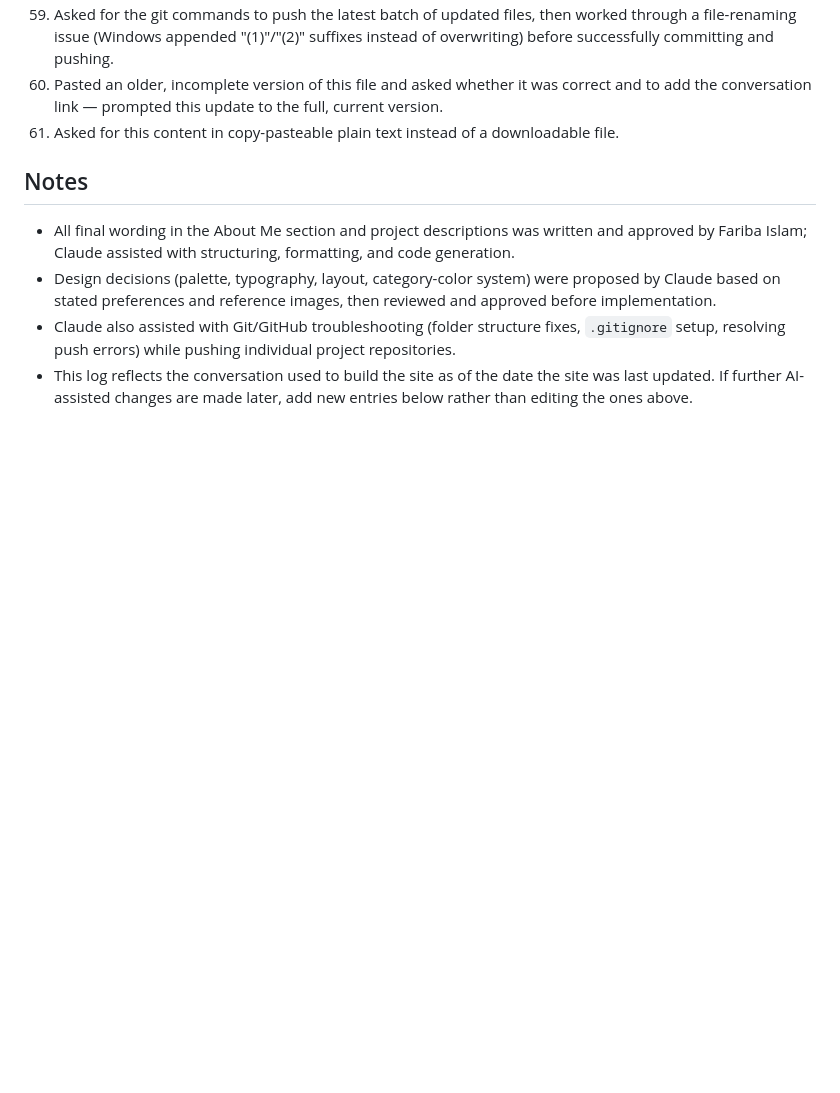
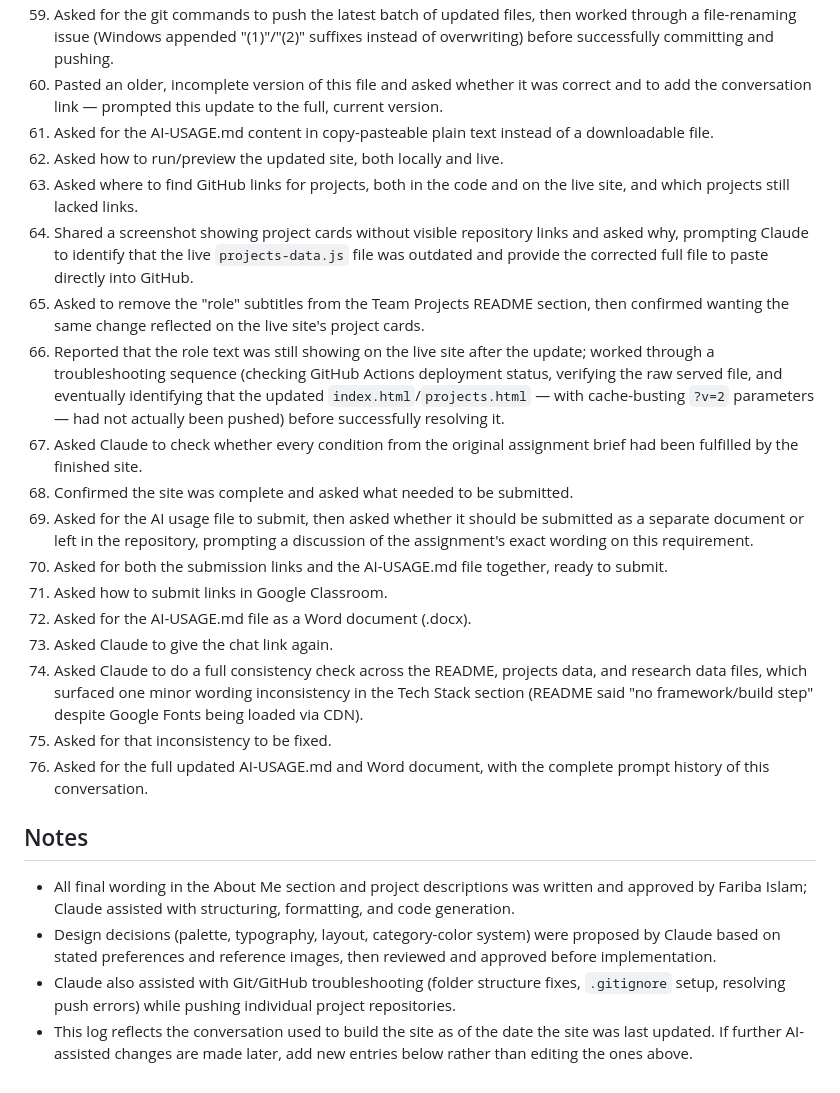
Before and after one commit to faribaislam-spec/faribaislam-spec.github.io, a Markdown page: AI-USAGE.md, the part around the change. GitHub-like rendering; blank space fills up the shorter version.

```diff
--- a/AI-USAGE.md
+++ b/AI-USAGE.md
@@ -70,7 +70,22 @@ This portfolio was built with help from **Claude** (Anthropic). Below is the pro
 58. Changed the hero headline and accent styling to feel less templated/AI-generated and more personal.
 59. Asked for the git commands to push the latest batch of updated files, then worked through a file-renaming issue (Windows appended "(1)"/"(2)" suffixes instead of overwriting) before successfully committing and pushing.
 60. Pasted an older, incomplete version of this file and asked whether it was correct and to add the conversation link — prompted this update to the full, current version.
-61. Asked for this content in copy-pasteable plain text instead of a downloadable file.
+61. Asked for the AI-USAGE.md content in copy-pasteable plain text instead of a downloadable file.
+62. Asked how to run/preview the updated site, both locally and live.
+63. Asked where to find GitHub links for projects, both in the code and on the live site, and which projects still lacked links.
+64. Shared a screenshot showing project cards without visible repository links and asked why, prompting Claude to identify that the live `projects-data.js` file was outdated and provide the corrected full file to paste directly into GitHub.
+65. Asked to remove the "role" subtitles from the Team Projects README section, then confirmed wanting the same change reflected on the live site's project cards.
+66. Reported that the role text was still showing on the live site after the update; worked through a troubleshooting sequence (checking GitHub Actions deployment status, verifying the raw served file, and eventually identifying that the updated `index.html`/`projects.html` — with cache-busting `?v=2` parameters — had not actually been pushed) before successfully resolving it.
+67. Asked Claude to check whether every condition from the original assignment brief had been fulfilled by the finished site.
+68. Confirmed the site was complete and asked what needed to be submitted.
+69. Asked for the AI usage file to submit, then asked whether it should be submitted as a separate document or left in the repository, prompting a discussion of the assignment's exact wording on this requirement.
+70. Asked for both the submission links and the AI-USAGE.md file together, ready to submit.
+71. Asked how to submit links in Google Classroom.
+72. Asked for the AI-USAGE.md file as a Word document (.docx).
+73. Asked Claude to give the chat link again.
+74. Asked Claude to do a full consistency check across the README, projects data, and research data files, which surfaced one minor wording inconsistency in the Tech Stack section (README said "no framework/build step" despite Google Fonts being loaded via CDN).
+75. Asked for that inconsistency to be fixed.
+76. Asked for the full updated AI-USAGE.md and Word document, with the complete prompt history of this conversation.
 
 ## Notes
 
```
